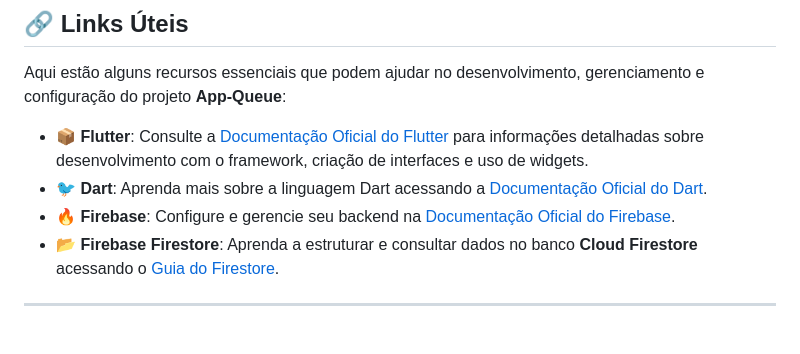
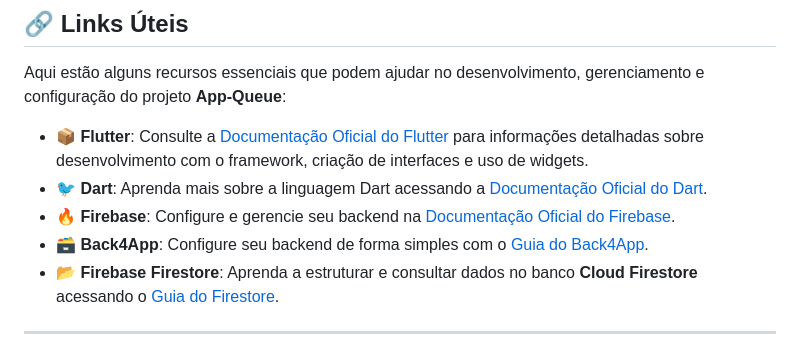
Before and after one commit to alexandrendev/app-queue, a Markdown page: README.md, the part around one of its changes. Drawn GitHub-style.

```diff
--- a/README.md
+++ b/README.md
@@ -190,6 +190,7 @@ Aqui estão alguns recursos essenciais que podem ajudar no desenvolvimento, gere
 - 📦 **Flutter**: Consulte a [Documentação Oficial do Flutter](https://flutter.dev/docs) para informações detalhadas sobre desenvolvimento com o framework, criação de interfaces e uso de widgets.
 - 🐦 **Dart**: Aprenda mais sobre a linguagem Dart acessando a [Documentação Oficial do Dart](https://dart.dev/guides).
 - 🔥 **Firebase**: Configure e gerencie seu backend na [Documentação Oficial do Firebase](https://firebase.google.com/docs).
+- 🗃️ **Back4App**: Configure seu backend de forma simples com o [Guia do Back4App](https://www.back4app.com/docs).
 - 📂 **Firebase Firestore**: Aprenda a estruturar e consultar dados no banco **Cloud Firestore** acessando o [Guia do Firestore](https://firebase.google.com/docs/firestore).
 
 
```
Also changed, not shown: other parts of README.md (+1 -4 lines).
